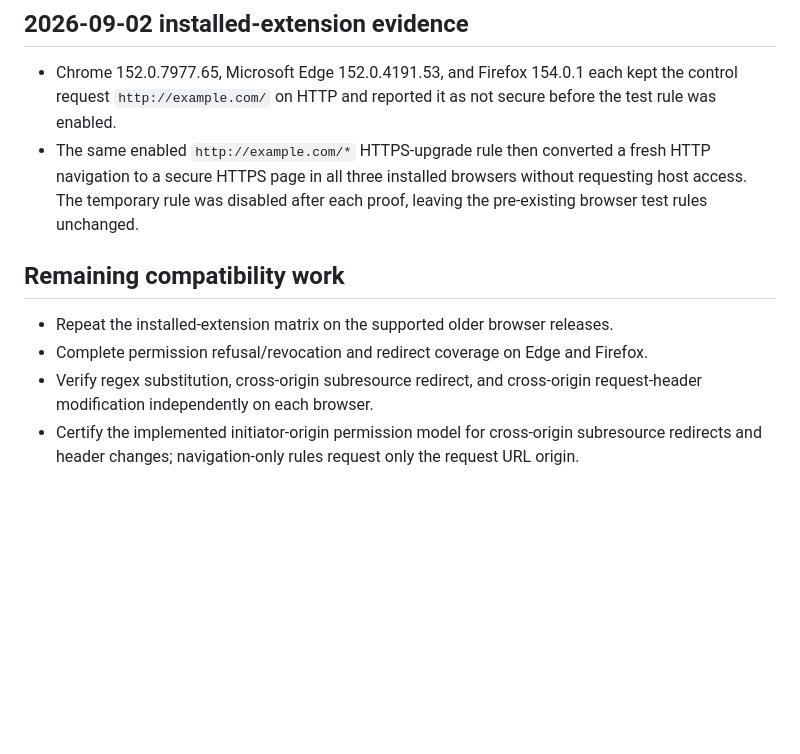
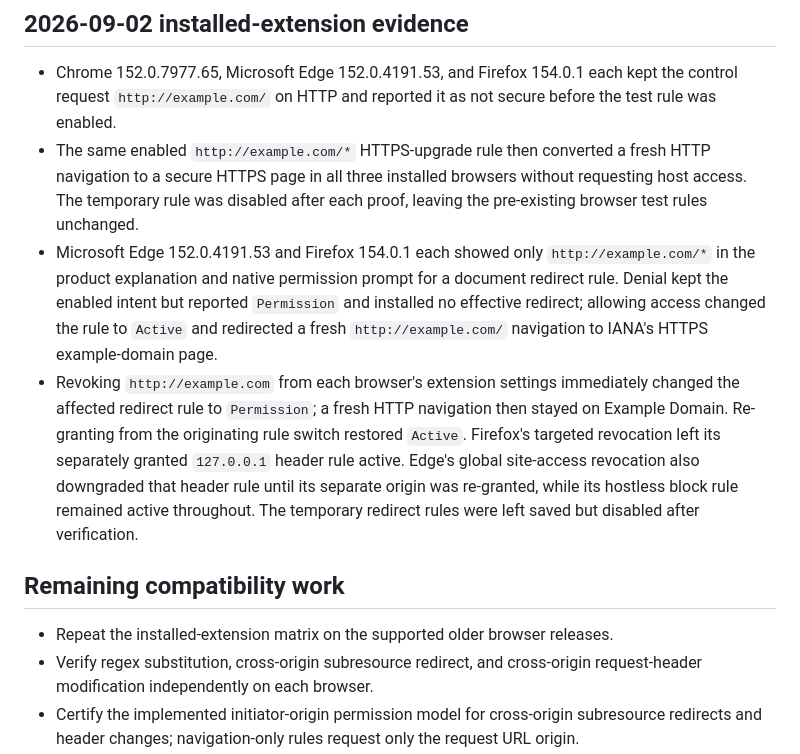
Before and after one commit to oe/MyWebrequest, a Markdown page: BROWSER_SUPPORT.md, the part around the change. Drawn GitHub-style; blank space fills up the shorter version.

Commit message:
docs: certify Edge and Firefox permission lifecycle

```diff
--- a/BROWSER_SUPPORT.md
+++ b/BROWSER_SUPPORT.md
@@ -58,11 +58,20 @@ DNR scenarios, signed-artifact upgrade test, and store validation are still requ
 - The same enabled `http://example.com/*` HTTPS-upgrade rule then converted a fresh HTTP navigation to a
   secure HTTPS page in all three installed browsers without requesting host access. The temporary rule was
   disabled after each proof, leaving the pre-existing browser test rules unchanged.
+- Microsoft Edge 152.0.4191.53 and Firefox 154.0.1 each showed only `http://example.com/*` in the product
+  explanation and native permission prompt for a document redirect rule. Denial kept the enabled intent but
+  reported `Permission` and installed no effective redirect; allowing access changed the rule to `Active`
+  and redirected a fresh `http://example.com/` navigation to IANA's HTTPS example-domain page.
+- Revoking `http://example.com` from each browser's extension settings immediately changed the affected
+  redirect rule to `Permission`; a fresh HTTP navigation then stayed on Example Domain. Re-granting from the
+  originating rule switch restored `Active`. Firefox's targeted revocation left its separately granted
+  `127.0.0.1` header rule active. Edge's global site-access revocation also downgraded that header rule until
+  its separate origin was re-granted, while its hostless block rule remained active throughout. The temporary
+  redirect rules were left saved but disabled after verification.
 
 ## Remaining compatibility work
 
 - Repeat the installed-extension matrix on the supported older browser releases.
-- Complete permission refusal/revocation and redirect coverage on Edge and Firefox.
 - Verify regex substitution, cross-origin subresource redirect, and cross-origin request-header
   modification independently on each browser.
 - Certify the implemented initiator-origin permission model for cross-origin subresource redirects and
```
Also changed, not shown: RELEASE_CHECKLIST.md (+9 -2 lines).
